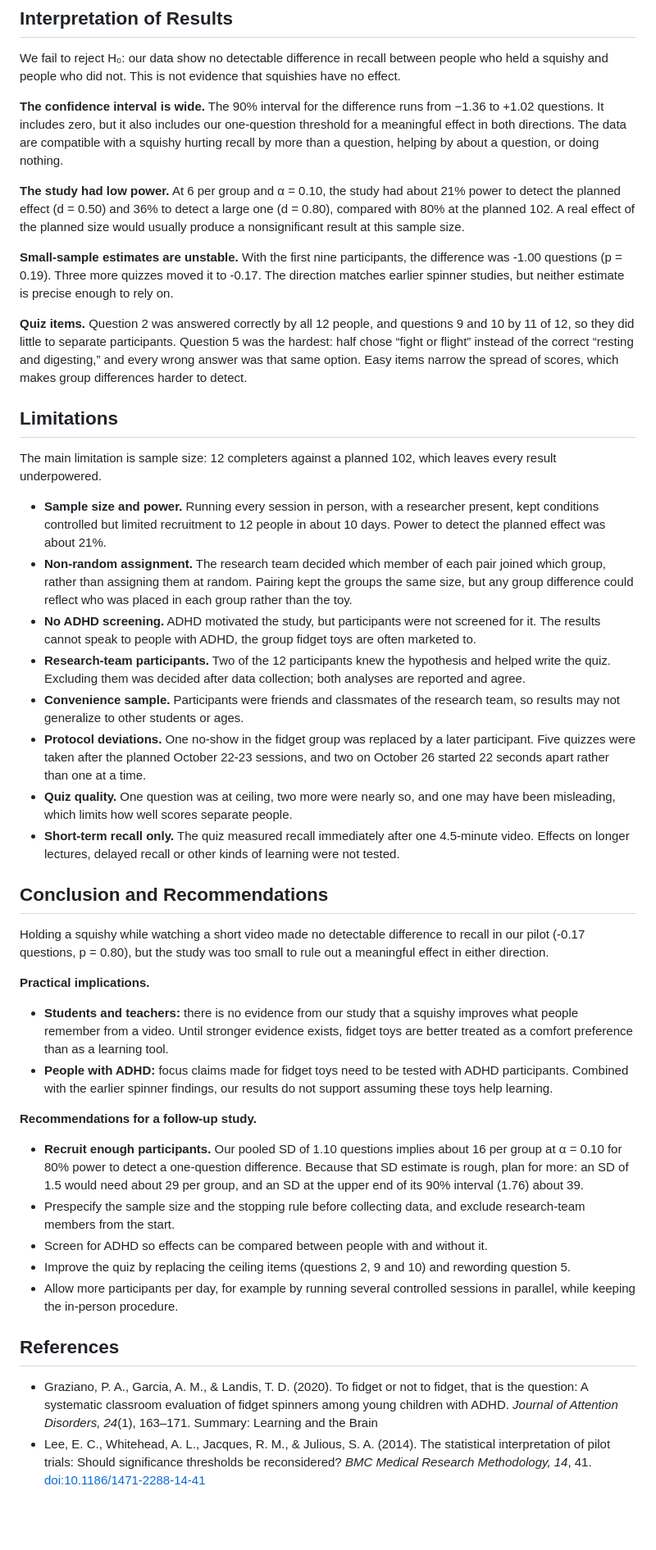
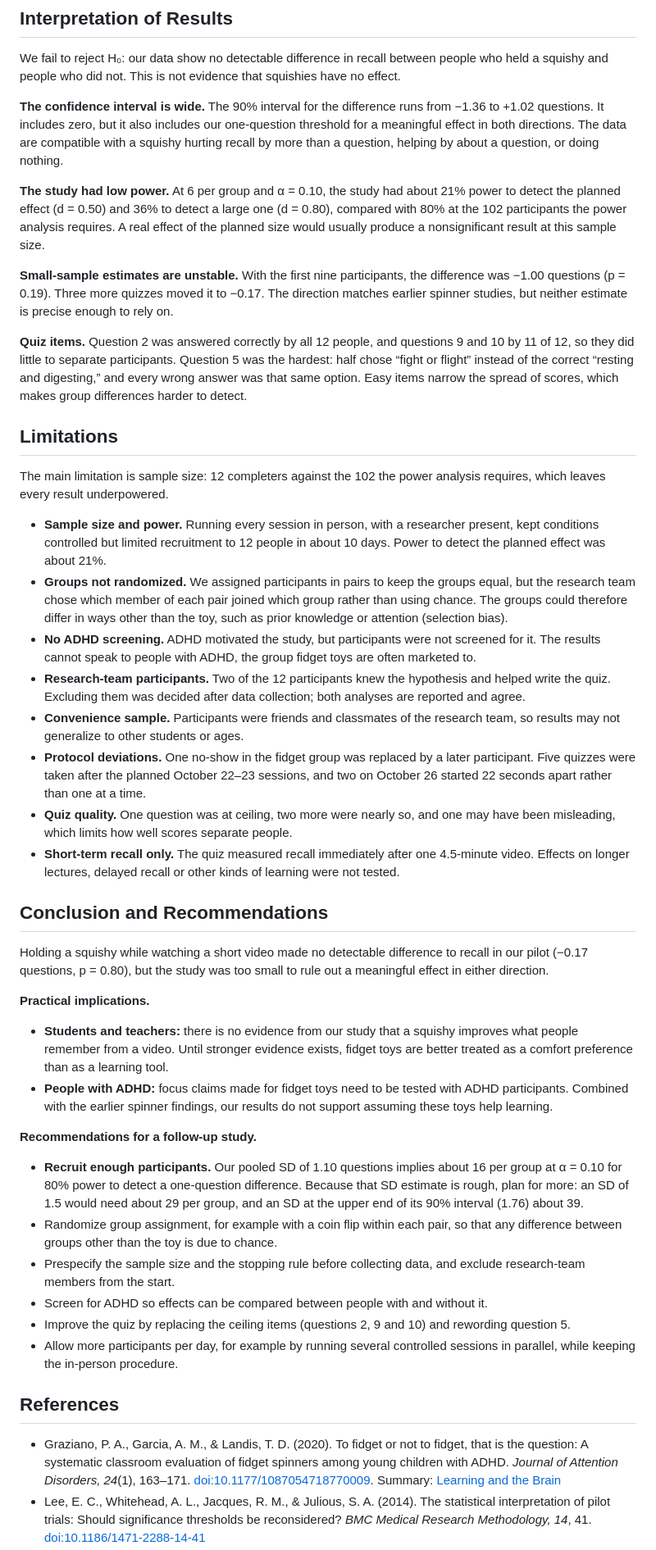
Before and after one commit to haydn-s/sourcing-data-project-2, a Markdown page: deliverables/Final Writeup.md, the part around one of its changes. Shown at 82% size. Rendered like a GitHub page; blank space fills up the shorter version.

```diff
--- a/deliverables/Final Writeup.md
+++ b/deliverables/Final Writeup.md
@@ -135,28 +135,28 @@ We fail to reject H₀: our data show no detectable difference in recall between
 
 **The confidence interval is wide.** The 90% interval for the difference runs from −1.36 to +1.02 questions. It includes zero, but it also includes our one-question threshold for a meaningful effect in both directions. The data are compatible with a squishy hurting recall by more than a question, helping by about a question, or doing nothing.
 
-**The study had low power.** At 6 per group and α = 0.10, the study had about 21% power to detect the planned effect (d = 0.50) and 36% to detect a large one (d = 0.80), compared with 80% at the planned 102. A real effect of the planned size would usually produce a nonsignificant result at this sample size.
+**The study had low power.** At 6 per group and α = 0.10, the study had about 21% power to detect the planned effect (d = 0.50) and 36% to detect a large one (d = 0.80), compared with 80% at the 102 participants the power analysis requires. A real effect of the planned size would usually produce a nonsignificant result at this sample size.
 
-**Small-sample estimates are unstable.** With the first nine participants, the difference was -1.00 questions (p = 0.19). Three more quizzes moved it to -0.17. The direction matches earlier spinner studies, but neither estimate is precise enough to rely on.
+**Small-sample estimates are unstable.** With the first nine participants, the difference was −1.00 questions (p = 0.19). Three more quizzes moved it to −0.17. The direction matches earlier spinner studies, but neither estimate is precise enough to rely on.
 
 **Quiz items.** Question 2 was answered correctly by all 12 people, and questions 9 and 10 by 11 of 12, so they did little to separate participants. Question 5 was the hardest: half chose “fight or flight” instead of the correct “resting and digesting,” and every wrong answer was that same option. Easy items narrow the spread of scores, which makes group differences harder to detect.
 
 ## Limitations
 
-The main limitation is sample size: 12 completers against a planned 102, which leaves every result underpowered.
+The main limitation is sample size: 12 completers against the 102 the power analysis requires, which leaves every result underpowered.
 
 - **Sample size and power.** Running every session in person, with a researcher present, kept conditions controlled but limited recruitment to 12 people in about 10 days. Power to detect the planned effect was about 21%.
-- **Non-random assignment.** The research team decided which member of each pair joined which group, rather than assigning them at random. Pairing kept the groups the same size, but any group difference could reflect who was placed in each group rather than the toy.
+- **Groups not randomized.** We assigned participants in pairs to keep the groups equal, but the research team chose which member of each pair joined which group rather than using chance. The groups could therefore differ in ways other than the toy, such as prior knowledge or attention (selection bias).
 - **No ADHD screening.** ADHD motivated the study, but participants were not screened for it. The results cannot speak to people with ADHD, the group fidget toys are often marketed to.
 - **Research-team participants.** Two of the 12 participants knew the hypothesis and helped write the quiz. Excluding them was decided after data collection; both analyses are reported and agree.
 - **Convenience sample.** Participants were friends and classmates of the research team, so results may not generalize to other students or ages.
-- **Protocol deviations.** One no-show in the fidget group was replaced by a later participant. Five quizzes were taken after the planned October 22-23 sessions, and two on October 26 started 22 seconds apart rather than one at a time.
+- **Protocol deviations.** One no-show in the fidget group was replaced by a later participant. Five quizzes were taken after the planned October 22–23 sessions, and two on October 26 started 22 seconds apart rather than one at a time.
 - **Quiz quality.** One question was at ceiling, two more were nearly so, and one may have been misleading, which limits how well scores separate people.
 - **Short-term recall only.** The quiz measured recall immediately after one 4.5-minute video. Effects on longer lectures, delayed recall or other kinds of learning were not tested.
 
 ## Conclusion and Recommendations
 
-Holding a squishy while watching a short video made no detectable difference to recall in our pilot (-0.17 questions, p = 0.80), but the study was too small to rule out a meaningful effect in either direction.
+Holding a squishy while watching a short video made no detectable difference to recall in our pilot (−0.17 questions, p = 0.80), but the study was too small to rule out a meaningful effect in either direction.
 
 **Practical implications.**
 
@@ -166,6 +166,7 @@ Holding a squishy while watching a short video made no detectable difference to
 **Recommendations for a follow-up study.**
 
 - **Recruit enough participants.** Our pooled SD of 1.10 questions implies about 16 per group at α = 0.10 for 80% power to detect a one-question difference. Because that SD estimate is rough, plan for more: an SD of 1.5 would need about 29 per group, and an SD at the upper end of its 90% interval (1.76) about 39.
+- Randomize group assignment, for example with a coin flip within each pair, so that any difference between groups other than the toy is due to chance.
 - Prespecify the sample size and the stopping rule before collecting data, and exclude research-team members from the start.
 - Screen for ADHD so effects can be compared between people with and without it.
 - Improve the quiz by replacing the ceiling items (questions 2, 9 and 10) and rewording question 5.
@@ -173,5 +174,5 @@ Holding a squishy while watching a short video made no detectable difference to
 
 ## References
 
-- Graziano, P. A., Garcia, A. M., & Landis, T. D. (2020). To fidget or not to fidget, that is the question: A systematic classroom evaluation of fidget spinners among young children with ADHD. *Journal of Attention Disorders, 24*(1), 163–171. Summary: Learning and the Brain
+- Graziano, P. A., Garcia, A. M., & Landis, T. D. (2020). To fidget or not to fidget, that is the question: A systematic classroom evaluation of fidget spinners among young children with ADHD. *Journal of Attention Disorders, 24*(1), 163–171. [doi:10.1177/1087054718770009](https://doi.org/10.1177/1087054718770009). Summary: [Learning and the Brain](https://www.learningandthebrain.com/blog/do-fidget-spinners-help-children-with-adhd/)
 - Lee, E. C., Whitehead, A. L., Jacques, R. M., & Julious, S. A. (2014). The statistical interpretation of pilot trials: Should significance thresholds be reconsidered? *BMC Medical Research Methodology, 14*, 41. [doi:10.1186/1471-2288-14-41](https://doi.org/10.1186/1471-2288-14-41)
```
Also changed, not shown: other parts of deliverables/Final Writeup.md (+11 -11 lines).
